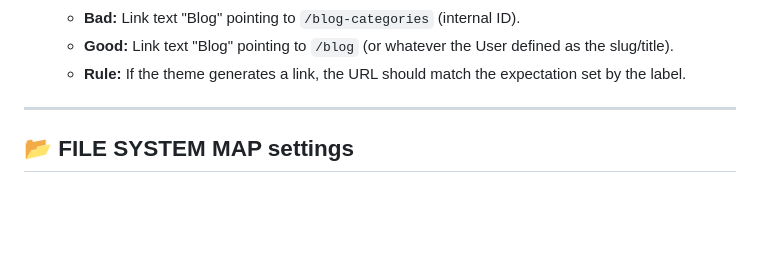
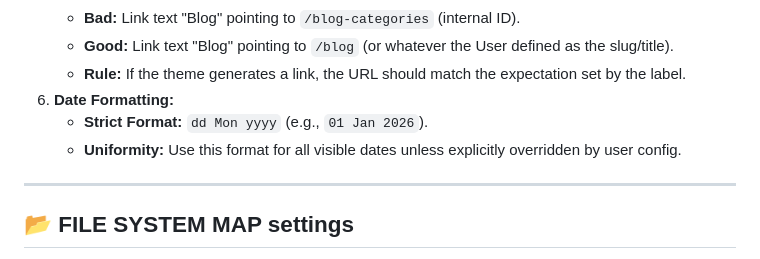
Before and after one commit to Wabuo/astro-freelance-persona_theme, a Markdown page: AGENT.md, the part around the change. Rendered like a GitHub page; blank space fills up the shorter version.

Commit message:
Add a roule about date formating

```diff
--- a/AGENT.md
+++ b/AGENT.md
@@ -88,6 +88,9 @@ rm -rf playground/node_modules/.vite playground/.astro
     - **Bad:** Link text "Blog" pointing to `/blog-categories` (internal ID).
     - **Good:** Link text "Blog" pointing to `/blog` (or whatever the User defined as the slug/title).
     - **Rule:** If the theme generates a link, the URL should match the expectation set by the label.
+6. **Date Formatting:**
+    - **Strict Format:** `dd Mon yyyy` (e.g., `01 Jan 2026`).
+    - **Uniformity:** Use this format for all visible dates unless explicitly overridden by user config.
 
 ---
 
```
